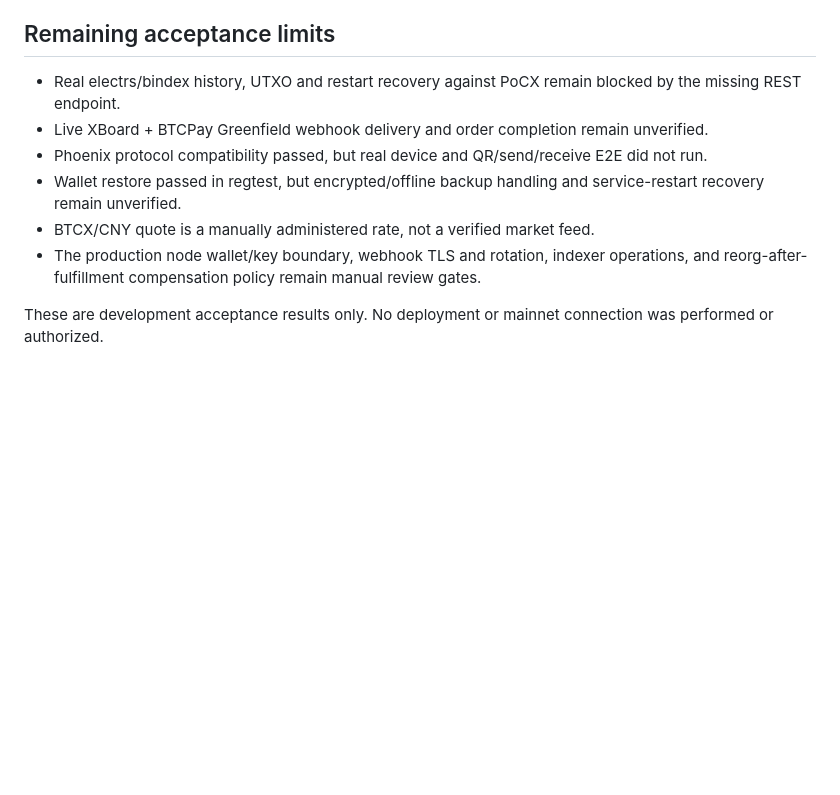
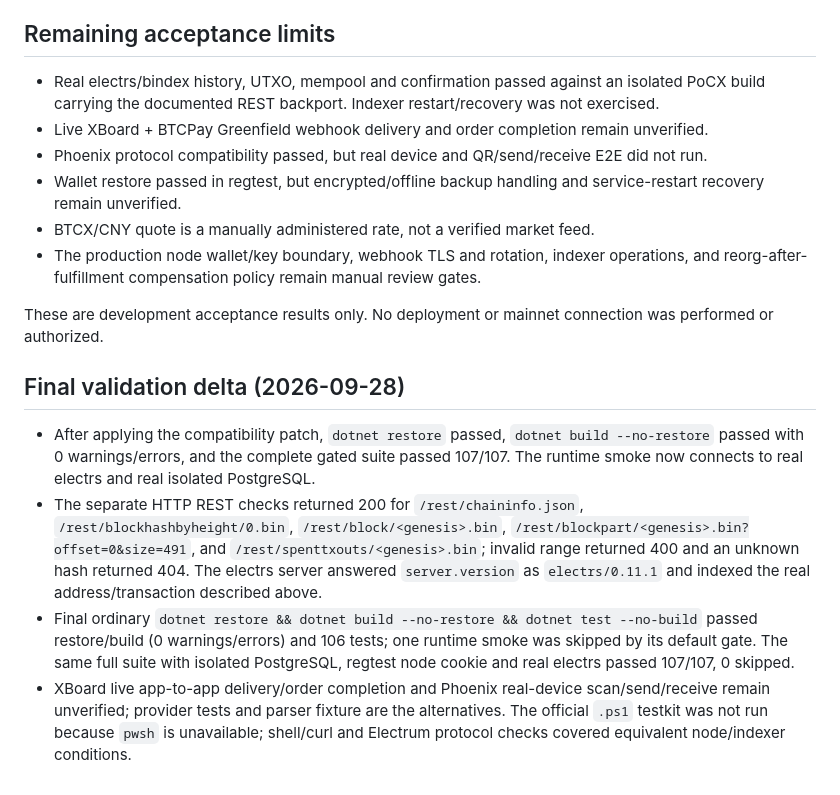
Before and after one commit to FrancesHill418/btcpay-btcx, a Markdown page: docs/milestone-06-development-acceptance.md, the part around one of its changes. Drawn GitHub-style; blank space fills up the shorter version.

```diff
--- a/docs/milestone-06-development-acceptance.md
+++ b/docs/milestone-06-development-acceptance.md
@@ -37,7 +37,7 @@ RPC and PostgreSQL were bound to loopback. The smoke read the isolated developme
 
 ## Remaining acceptance limits
 
-- Real electrs/bindex history, UTXO and restart recovery against PoCX remain blocked by the missing REST endpoint.
+- Real electrs/bindex history, UTXO, mempool and confirmation passed against an isolated PoCX build carrying the documented REST backport. Indexer restart/recovery was not exercised.
 - Live XBoard + BTCPay Greenfield webhook delivery and order completion remain unverified.
 - Phoenix protocol compatibility passed, but real device and QR/send/receive E2E did not run.
 - Wallet restore passed in regtest, but encrypted/offline backup handling and service-restart recovery remain unverified.
@@ -45,3 +45,10 @@ RPC and PostgreSQL were bound to loopback. The smoke read the isolated developme
 - The production node wallet/key boundary, webhook TLS and rotation, indexer operations, and reorg-after-fulfillment compensation policy remain manual review gates.
 
 These are development acceptance results only. No deployment or mainnet connection was performed or authorized.
+
+## Final validation delta (2026-09-28)
+
+- After applying the compatibility patch, `dotnet restore` passed, `dotnet build --no-restore` passed with 0 warnings/errors, and the complete gated suite passed 107/107. The runtime smoke now connects to real electrs and real isolated PostgreSQL.
+- The separate HTTP REST checks returned 200 for `/rest/chaininfo.json`, `/rest/blockhashbyheight/0.bin`, `/rest/block/<genesis>.bin`, `/rest/blockpart/<genesis>.bin?offset=0&size=491`, and `/rest/spenttxouts/<genesis>.bin`; invalid range returned 400 and an unknown hash returned 404. The electrs server answered `server.version` as `electrs/0.11.1` and indexed the real address/transaction described above.
+- Final ordinary `dotnet restore && dotnet build --no-restore && dotnet test --no-build` passed restore/build (0 warnings/errors) and 106 tests; one runtime smoke was skipped by its default gate. The same full suite with isolated PostgreSQL, regtest node cookie and real electrs passed 107/107, 0 skipped.
+- XBoard live app-to-app delivery/order completion and Phoenix real-device scan/send/receive remain unverified; provider tests and parser fixture are the alternatives. The official `.ps1` testkit was not run because `pwsh` is unavailable; shell/curl and Electrum protocol checks covered equivalent node/indexer conditions.
```
Also changed, not shown: other parts of docs/milestone-06-development-acceptance.md (+5 -5 lines), docs/PROJECT-STATE.md (+5 -5 lines), docs/security-final.md (+7 -3 lines).
